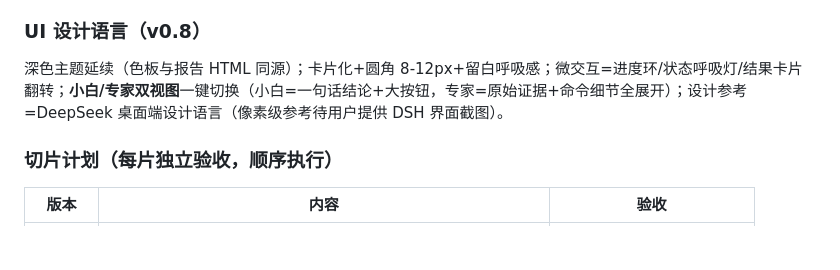
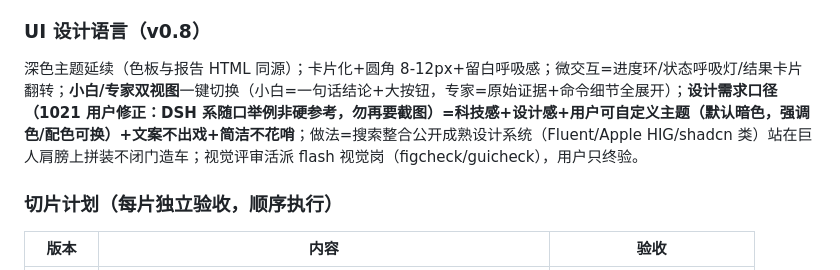
Before and after one commit to Mrxiaobbbaiii/pc-checkup-bench, a Markdown page: design.md, the part around the change. GitHub-like rendering; blank space fills up the shorter version.

Commit message:
docs: v0.8 设计方向修订

```diff
--- a/design.md
+++ b/design.md
@@ -498,7 +498,7 @@ GUI 自身唯一写动作=剪贴板复制（用户主动点）；报告/进度/J
 
 ### UI 设计语言（v0.8）
 
-深色主题延续（色板与报告 HTML 同源）；卡片化+圆角 8-12px+留白呼吸感；微交互=进度环/状态呼吸灯/结果卡片翻转；**小白/专家双视图**一键切换（小白=一句话结论+大按钮，专家=原始证据+命令细节全展开）；设计参考=DeepSeek 桌面端设计语言（像素级参考待用户提供 DSH 界面截图）。
+深色主题延续（色板与报告 HTML 同源）；卡片化+圆角 8-12px+留白呼吸感；微交互=进度环/状态呼吸灯/结果卡片翻转；**小白/专家双视图**一键切换（小白=一句话结论+大按钮，专家=原始证据+命令细节全展开）；**设计需求口径（1021 用户修正：DSH 系随口举例非硬参考，勿再要截图）=科技感+设计感+用户可自定义主题（默认暗色，强调色/配色可换）+文案不出戏+简洁不花哨**；做法=搜索整合公开成熟设计系统（Fluent/Apple HIG/shadcn 类）站在巨人肩膀上拼装不闭门造车；视觉评审活派 flash 视觉岗（figcheck/guicheck），用户只终验。
 
 ### 切片计划（每片独立验收，顺序执行）
 
```
